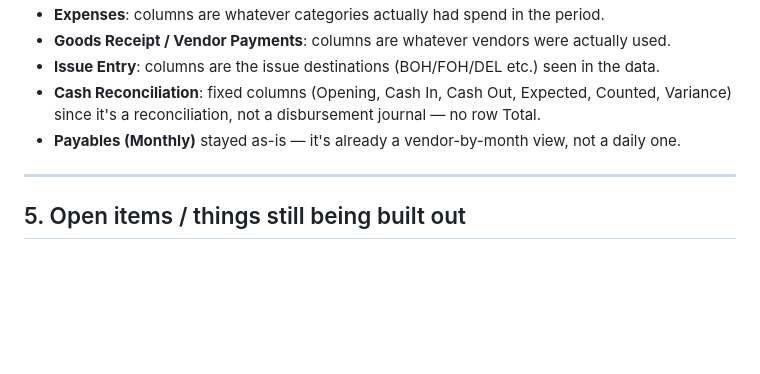
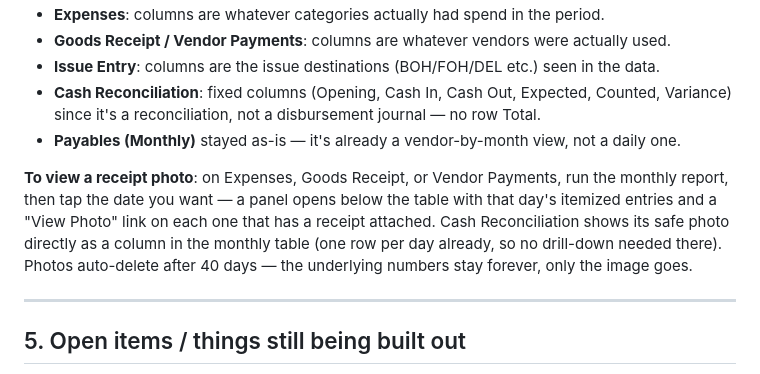
Before and after one commit to yasirriaz-beep/Entry-Screen, a Markdown page: OPERATIONS-GUIDE.md, the part around the change. GitHub-like rendering; blank space fills up the shorter version.

Commit message:
Document where to view receipt photos after the monthly-reports rebuild

```diff
--- a/OPERATIONS-GUIDE.md
+++ b/OPERATIONS-GUIDE.md
@@ -103,6 +103,13 @@ their entry.
   Variance) since it's a reconciliation, not a disbursement journal — no row Total.
 - **Payables (Monthly)** stayed as-is — it's already a vendor-by-month view, not a daily one.
 
+**To view a receipt photo**: on Expenses, Goods Receipt, or Vendor Payments, run the monthly
+report, then tap the date you want — a panel opens below the table with that day's itemized
+entries and a "View Photo" link on each one that has a receipt attached. Cash Reconciliation
+shows its safe photo directly as a column in the monthly table (one row per day already, so
+no drill-down needed there). Photos auto-delete after 40 days — the underlying numbers stay
+forever, only the image goes.
+
 ---
 
 ## 5. Open items / things still being built out
```
